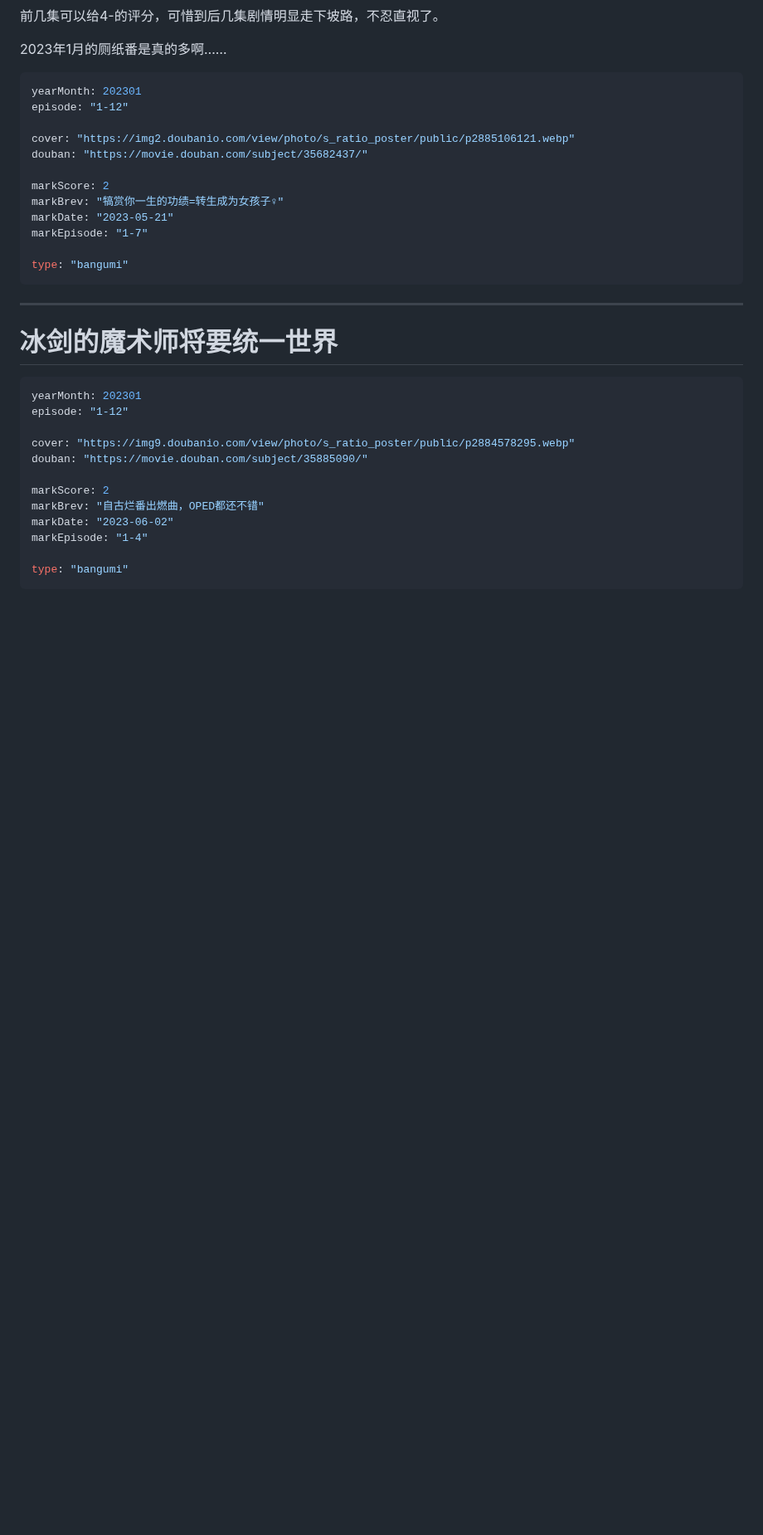
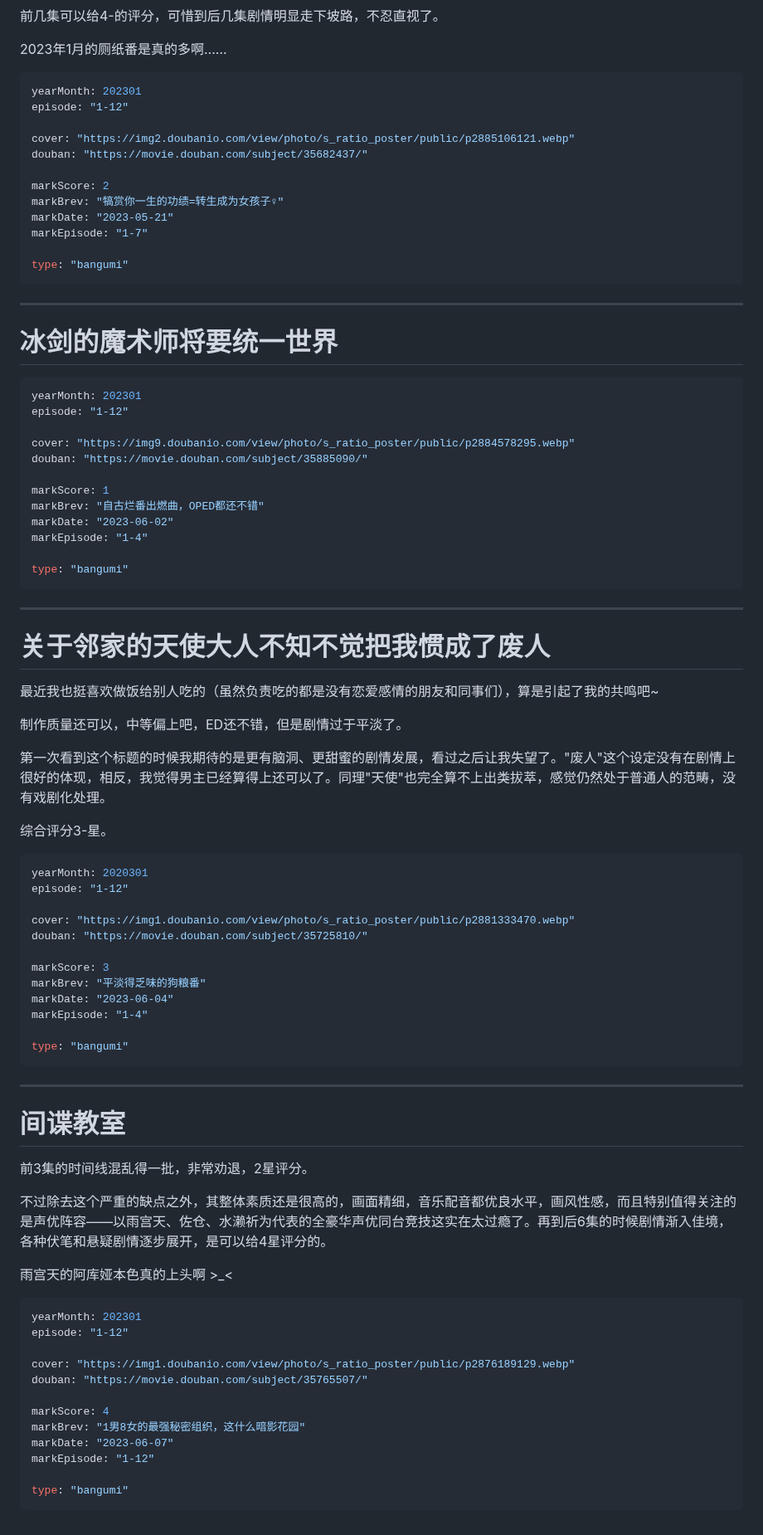
Before and after one commit to Saodd/Janpan-Bangumi, a Markdown page: bangumi/comment/2023.md, the part around one of its changes. Shown at 83% size. Drawn GitHub-style; blank space fills up the shorter version.

Commit message:
邻家天使 间谍教室

````diff
--- a/bangumi/comment/2023.md
+++ b/bangumi/comment/2023.md
@@ -1163,10 +1165,60 @@ episode: "1-12"
 cover: "https://img9.doubanio.com/view/photo/s_ratio_poster/public/p2884578295.webp"
 douban: "https://movie.douban.com/subject/35885090/"
 
-markScore: 2
+markScore: 1
 markBrev: "自古烂番出燃曲，OPED都还不错"
 markDate: "2023-06-02"
 markEpisode: "1-4"
 
 type: "bangumi"
 ```
+
+----
+# 关于邻家的天使大人不知不觉把我惯成了废人
+
+最近我也挺喜欢做饭给别人吃的（虽然负责吃的都是没有恋爱感情的朋友和同事们），算是引起了我的共鸣吧~
+
+制作质量还可以，中等偏上吧，ED还不错，但是剧情过于平淡了。
+
+第一次看到这个标题的时候我期待的是更有脑洞、更甜蜜的剧情发展，看过之后让我失望了。"废人"这个设定没有在剧情上很好的体现，相反，我觉得男主已经算得上还可以了。同理"天使"也完全算不上出类拔萃，感觉仍然处于普通人的范畴，没有戏剧化处理。
+
+综合评分3-星。
+
+```yaml
+yearMonth: 2020301
+episode: "1-12"
+
+cover: "https://img1.doubanio.com/view/photo/s_ratio_poster/public/p2881333470.webp"
+douban: "https://movie.douban.com/subject/35725810/"
+
+markScore: 3
+markBrev: "平淡得乏味的狗粮番"
+markDate: "2023-06-04"
+markEpisode: "1-4"
+
+type: "bangumi"
+```
+
+----
+# 间谍教室
+
+前3集的时间线混乱得一批，非常劝退，2星评分。
+
+不过除去这个严重的缺点之外，其整体素质还是很高的，画面精细，音乐配音都优良水平，画风性感，而且特别值得关注的是声优阵容——以雨宫天、佐仓、水濑祈为代表的全豪华声优同台竞技这实在太过瘾了。再到后6集的时候剧情渐入佳境，各种伏笔和悬疑剧情逐步展开，是可以给4星评分的。
+
+雨宫天的阿库娅本色真的上头啊 >_<
+
+```yaml
+yearMonth: 202301
+episode: "1-12"
+
+cover: "https://img1.doubanio.com/view/photo/s_ratio_poster/public/p2876189129.webp"
+douban: "https://movie.douban.com/subject/35765507/"
+
+markScore: 4
+markBrev: "1男8女的最强秘密组织，这什么暗影花园"
+markDate: "2023-06-07"
+markEpisode: "1-12"
+
+type: "bangumi"
+```
````
Also changed, not shown: other parts of bangumi/comment/2023.md (+5 -3 lines).
